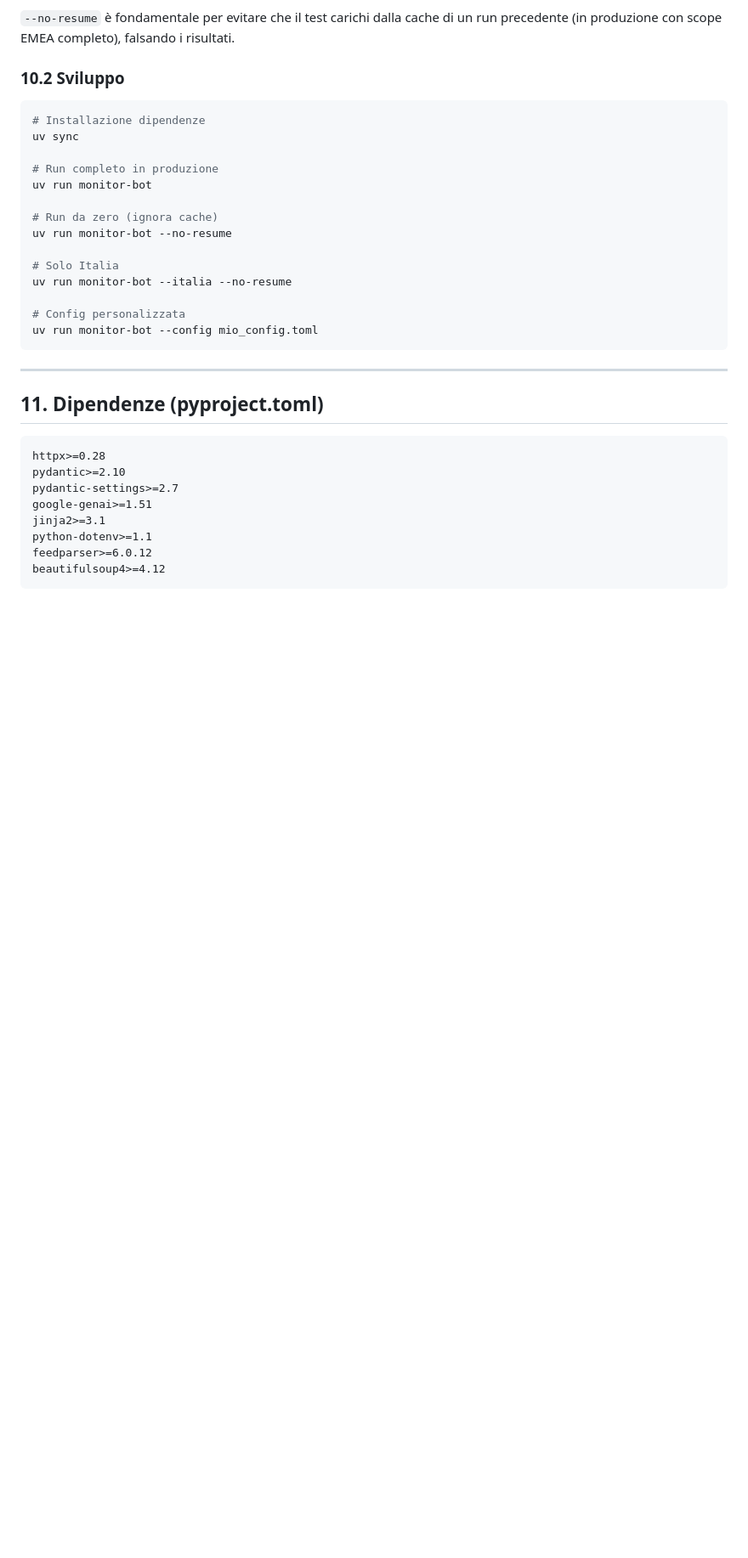
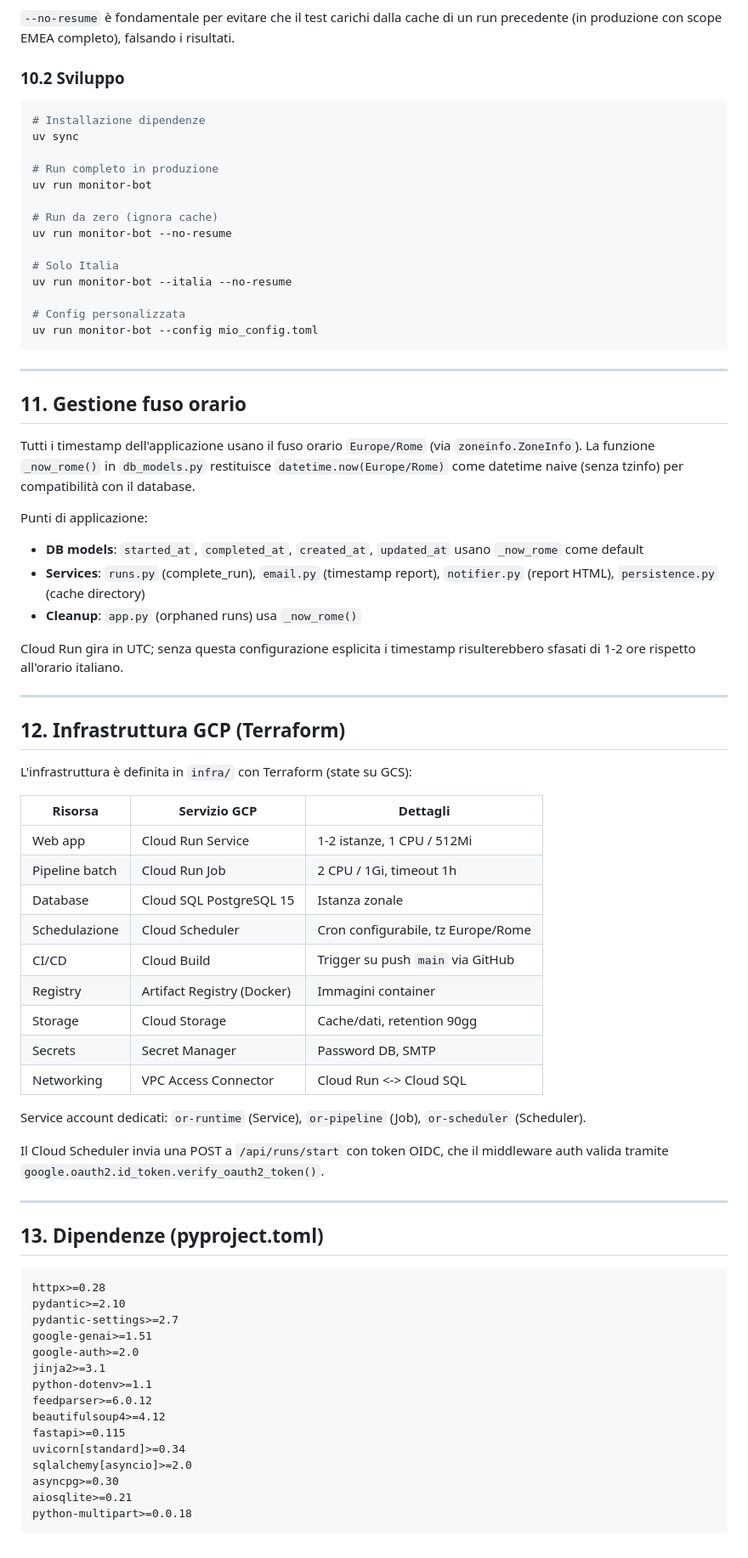
Before and after one commit to ErPokerino/monitor-bot, a Markdown page: docs/DOCUMENTAZIONE_TECNICA.md, the part around one of its changes. Shown at 85% size. Drawn GitHub-style; blank space fills up the shorter version.

````diff
--- a/docs/DOCUMENTAZIONE_TECNICA.md
+++ b/docs/DOCUMENTAZIONE_TECNICA.md
@@ -462,15 +467,57 @@ uv run monitor-bot --config mio_config.toml
 
 ---
 
-## 11. Dipendenze (pyproject.toml)
+## 11. Gestione fuso orario
+
+Tutti i timestamp dell'applicazione usano il fuso orario `Europe/Rome` (via `zoneinfo.ZoneInfo`). La funzione `_now_rome()` in `db_models.py` restituisce `datetime.now(Europe/Rome)` come datetime naive (senza tzinfo) per compatibilità con il database.
+
+Punti di applicazione:
+- **DB models**: `started_at`, `completed_at`, `created_at`, `updated_at` usano `_now_rome` come default
+- **Services**: `runs.py` (complete_run), `email.py` (timestamp report), `notifier.py` (report HTML), `persistence.py` (cache directory)
+- **Cleanup**: `app.py` (orphaned runs) usa `_now_rome()`
+
+Cloud Run gira in UTC; senza questa configurazione esplicita i timestamp risulterebbero sfasati di 1-2 ore rispetto all'orario italiano.
+
+---
+
+## 12. Infrastruttura GCP (Terraform)
+
+L'infrastruttura è definita in `infra/` con Terraform (state su GCS):
+
+| Risorsa | Servizio GCP | Dettagli |
+|---------|-------------|----------|
+| Web app | Cloud Run Service | 1-2 istanze, 1 CPU / 512Mi |
+| Pipeline batch | Cloud Run Job | 2 CPU / 1Gi, timeout 1h |
+| Database | Cloud SQL PostgreSQL 15 | Istanza zonale |
+| Schedulazione | Cloud Scheduler | Cron configurabile, tz Europe/Rome |
+| CI/CD | Cloud Build | Trigger su push `main` via GitHub |
+| Registry | Artifact Registry (Docker) | Immagini container |
+| Storage | Cloud Storage | Cache/dati, retention 90gg |
+| Secrets | Secret Manager | Password DB, SMTP |
+| Networking | VPC Access Connector | Cloud Run <-> Cloud SQL |
+
+Service account dedicati: `or-runtime` (Service), `or-pipeline` (Job), `or-scheduler` (Scheduler).
+
+Il Cloud Scheduler invia una POST a `/api/runs/start` con token OIDC, che il middleware auth valida tramite `google.oauth2.id_token.verify_oauth2_token()`.
+
+---
+
+## 13. Dipendenze (pyproject.toml)
 
 ```
 httpx>=0.28
 pydantic>=2.10
 pydantic-settings>=2.7
 google-genai>=1.51
+google-auth>=2.0
 jinja2>=3.1
 python-dotenv>=1.1
 feedparser>=6.0.12
 beautifulsoup4>=4.12
+fastapi>=0.115
+uvicorn[standard]>=0.34
+sqlalchemy[asyncio]>=2.0
+asyncpg>=0.30
+aiosqlite>=0.21
+python-multipart>=0.0.18
 ```
````
Also changed, not shown: other parts of docs/DOCUMENTAZIONE_TECNICA.md (+11 -6 lines), README.md (+10 -6 lines), docs/DOCUMENTAZIONE_FUNZIONALE.md (+9 -4 lines).
